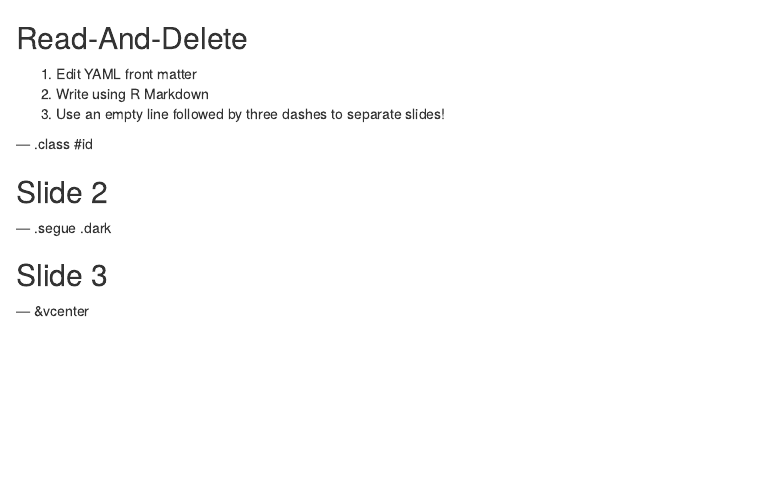
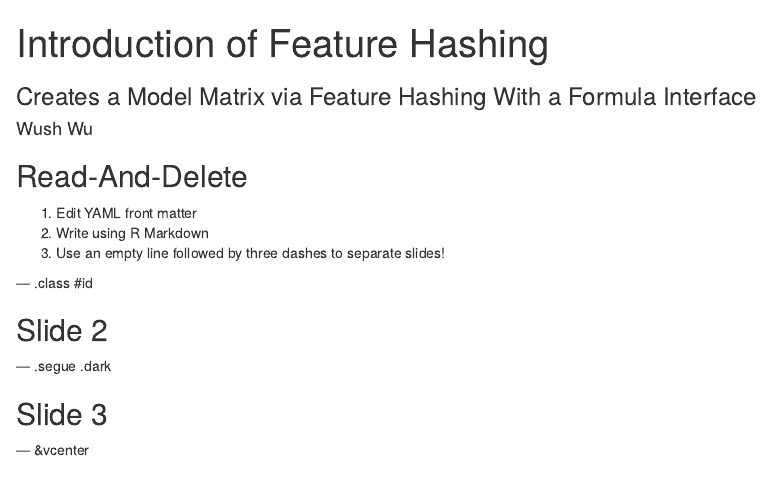
Before and after one commit to wush978/FeatureHashing, an R Markdown document (index.Rmd): the page in a window 1100 px wide, from its top. Rendered offline with R 4.5, knitr and Pandoc, with nearby package versions.

Commit message:
update title and default setup

```diff
--- a/index.Rmd
+++ b/index.Rmd
@@ -1,6 +1,6 @@
 ---
-title       :
-subtitle    :
+title       : Introduction of Feature Hashing
+subtitle    : Creates a Model Matrix via Feature Hashing With a Formula Interface
 author      : Wush Wu
 job         :
 framework   : io2012-wush
```
Also changed, not shown: index.Rmd (5 more changed lines).
